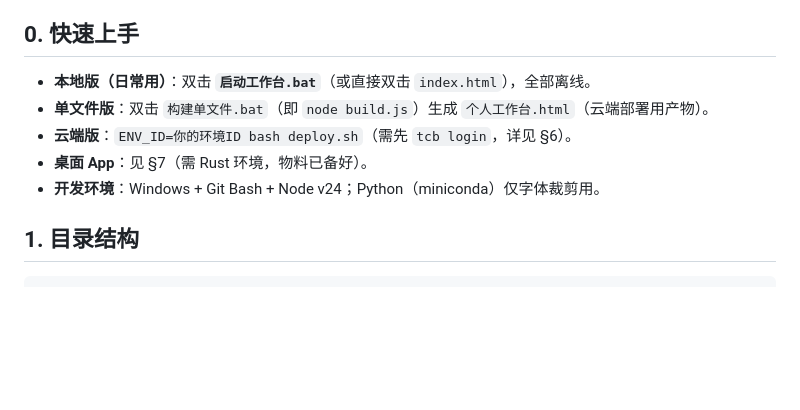
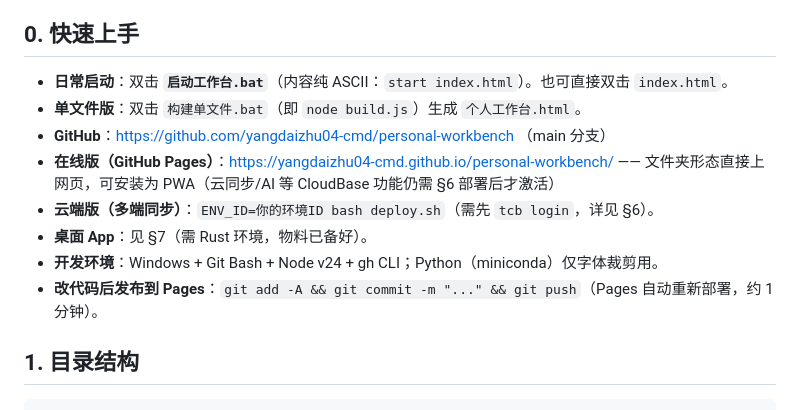
Before and after one commit to yangdaizhu04-cmd/personal-workbench, a Markdown page: 开发交接文档.md, the part around the change. Drawn GitHub-style; blank space fills up the shorter version.

Commit message:
docs: 交接文档补充启动脚本与 Pages 在线地址

```diff
--- a/开发交接文档.md
+++ b/开发交接文档.md
@@ -6,11 +6,14 @@
 
 ## 0. 快速上手
 
-- **本地版（日常用）**：双击 **`启动工作台.bat`**（或直接双击 `index.html`），全部离线。
-- **单文件版**：双击 `构建单文件.bat`（即 `node build.js`）生成 `个人工作台.html`（云端部署用产物）。
-- **云端版**：`ENV_ID=你的环境ID bash deploy.sh`（需先 `tcb login`，详见 §6）。
+- **日常启动**：双击 **`启动工作台.bat`**（内容纯 ASCII：`start index.html`）。也可直接双击 `index.html`。
+- **单文件版**：双击 `构建单文件.bat`（即 `node build.js`）生成 `个人工作台.html`。
+- **GitHub**：https://github.com/yangdaizhu04-cmd/personal-workbench （main 分支）
+- **在线版（GitHub Pages）**：https://yangdaizhu04-cmd.github.io/personal-workbench/ —— 文件夹形态直接上网页，可安装为 PWA（云同步/AI 等 CloudBase 功能仍需 §6 部署后才激活）
+- **云端版（多端同步）**：`ENV_ID=你的环境ID bash deploy.sh`（需先 `tcb login`，详见 §6）。
 - **桌面 App**：见 §7（需 Rust 环境，物料已备好）。
-- **开发环境**：Windows + Git Bash + Node v24；Python（miniconda）仅字体裁剪用。
+- **开发环境**：Windows + Git Bash + Node v24 + gh CLI；Python（miniconda）仅字体裁剪用。
+- **改代码后发布到 Pages**：`git add -A && git commit -m "..." && git push`（Pages 自动重新部署，约 1 分钟）。
 
 ## 1. 目录结构
 
```
